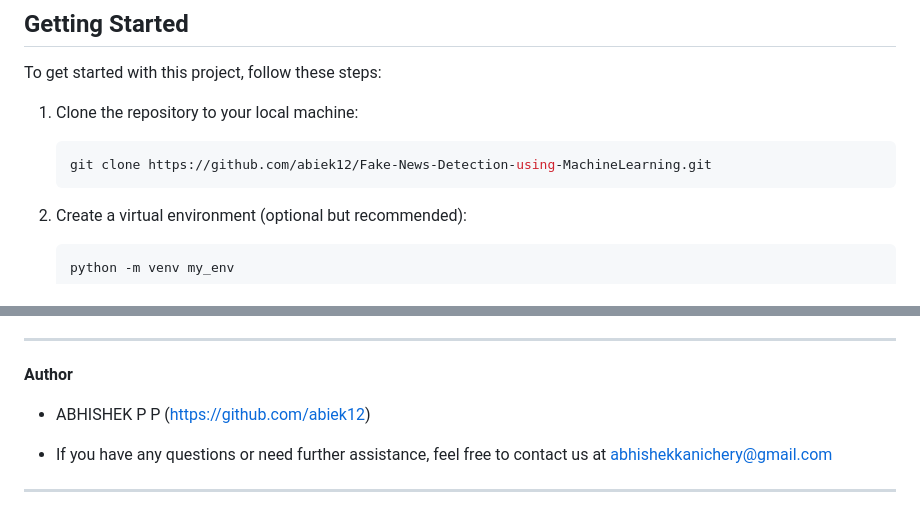
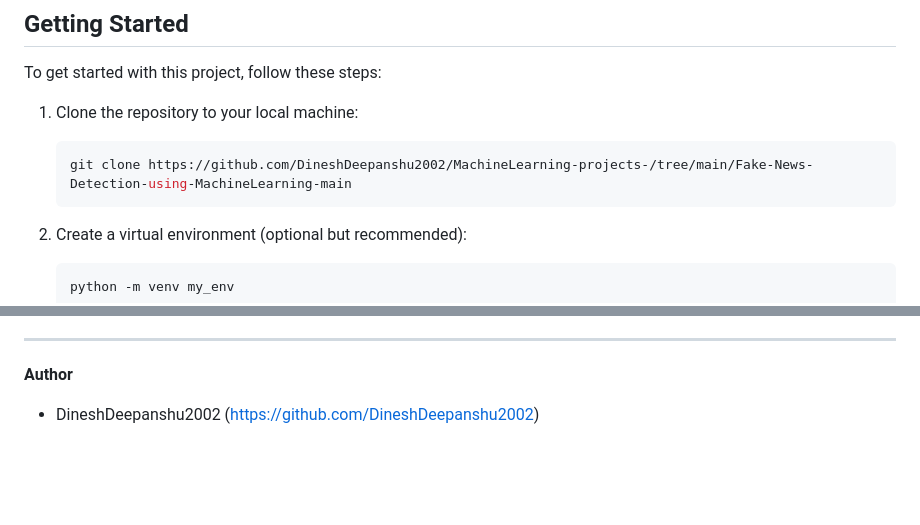
Before and after one commit to DineshDeepanshu2002/MachineLearning-projects, a Markdown page: Fake-News-Detection-using-MachineLearning-main/README.md, 2 parts joined by grey strips. Drawn GitHub-style; blank space fills up the shorter version.

````diff
--- a/Fake-News-Detection-using-MachineLearning-main/README.md
+++ b/Fake-News-Detection-using-MachineLearning-main/README.md
@@ -76,7 +76,7 @@ Before you begin, ensure you have met the following requirements:
 To get started with this project, follow these steps:
 1. Clone the repository to your local machine:
    ```bash
-   git clone https://github.com/abiek12/Fake-News-Detection-using-MachineLearning.git
+   git clone https://github.com/DineshDeepanshu2002/MachineLearning-projects-/tree/main/Fake-News-Detection-using-MachineLearning-main
    ```
 
 2. Create a virtual environment (optional but recommended):
@@ -107,8 +107,4 @@ Access the application in your web browser by navigating to `http://localhost:50
 ---
 
 **Author**
-- ABHISHEK P P (https://github.com/abiek12)
-
-- If you have any questions or need further assistance, feel free to contact us at abhishekkanichery@gmail.com
-
----
+- DineshDeepanshu2002 (https://github.com/DineshDeepanshu2002)
````
